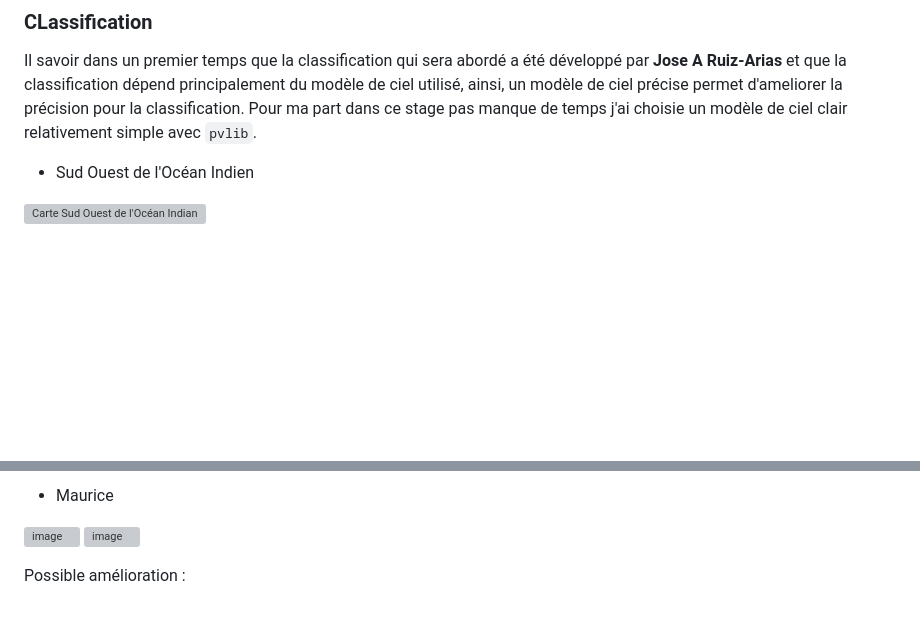
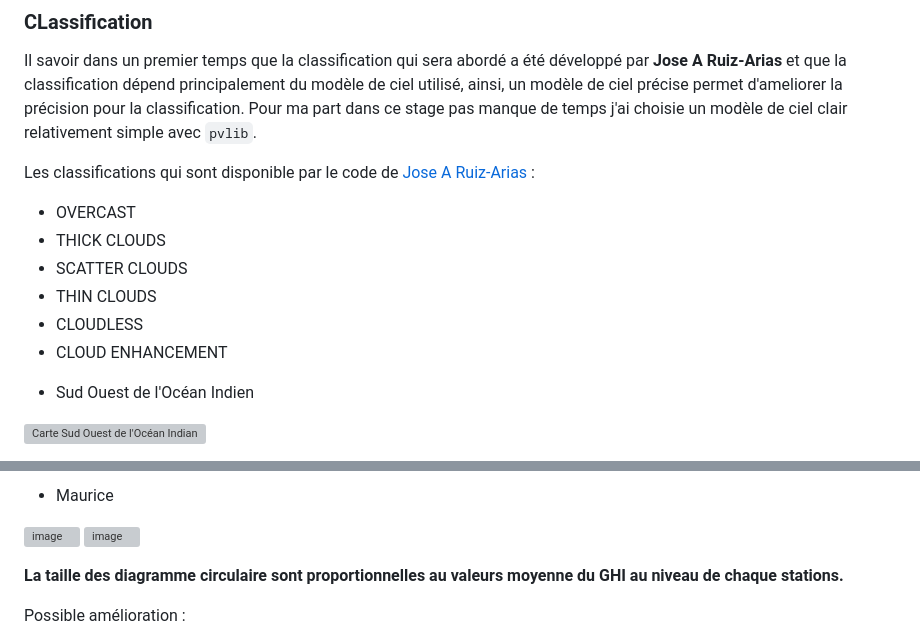
Before and after one commit to GRerwan/code_stage_M1_v2, a Markdown page: README.md, 2 parts joined by grey strips. Rendered like a GitHub page; blank space fills up the shorter version; grey boxes are pictures that could not be loaded.

```diff
--- a/README.md
+++ b/README.md
@@ -387,6 +387,15 @@ def quality_of_bsrn(df):
 
 Il savoir dans un premier temps que la classification qui sera abordé a été développé par **Jose A Ruiz-Arias** et que la classification dépend principalement du modèle de ciel utilisé, ainsi, un modèle de ciel précise permet d'ameliorer la précision pour la classification. Pour ma part dans ce stage pas manque de temps j'ai choisie un modèle de ciel clair relativement simple avec `pvlib`.
 
+Les classifications qui sont disponible par le code de [Jose A Ruiz-Arias](https://github.com/jararias/caelus) :
+
+- OVERCAST
+- THICK CLOUDS
+- SCATTER CLOUDS
+- THIN CLOUDS
+- CLOUDLESS
+- CLOUD ENHANCEMENT
+
 + Sud Ouest de l'Océan Indien
 
 ![Carte Sud Ouest de l'Océan Indian](https://github.com/user-attachments/assets/4ea890ad-d46d-4268-a860-ad59eeb3f520)
@@ -417,6 +426,10 @@ Il savoir dans un premier temps que la classification qui sera abordé a été d
 ![image](https://github.com/user-attachments/assets/ccbd538f-89bb-4053-96ff-314c66d889a6)
 
 
+**La taille des diagramme circulaire sont proportionnelles au valeurs moyenne du GHI au niveau de chaque stations.**
+
+
+
 
 
 Possible amélioration :
```
